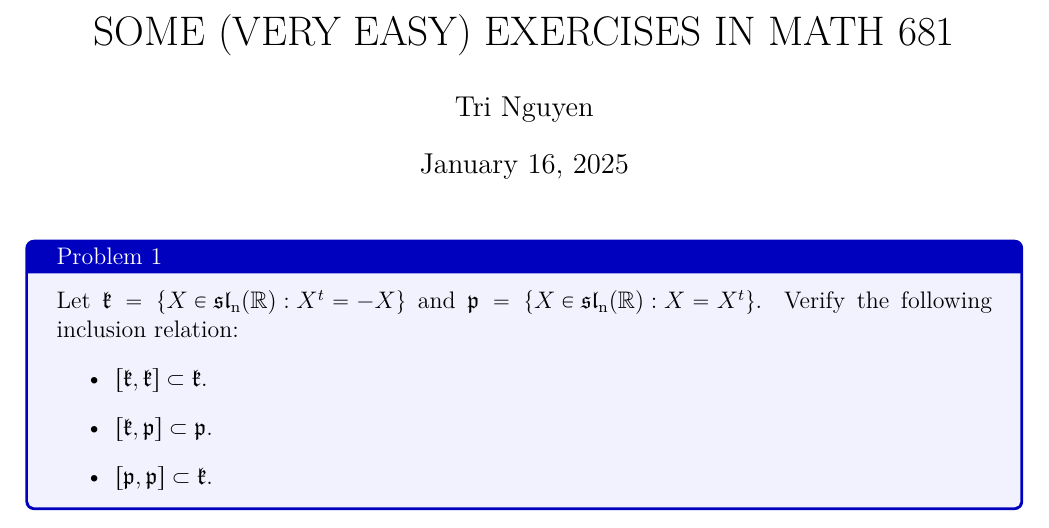
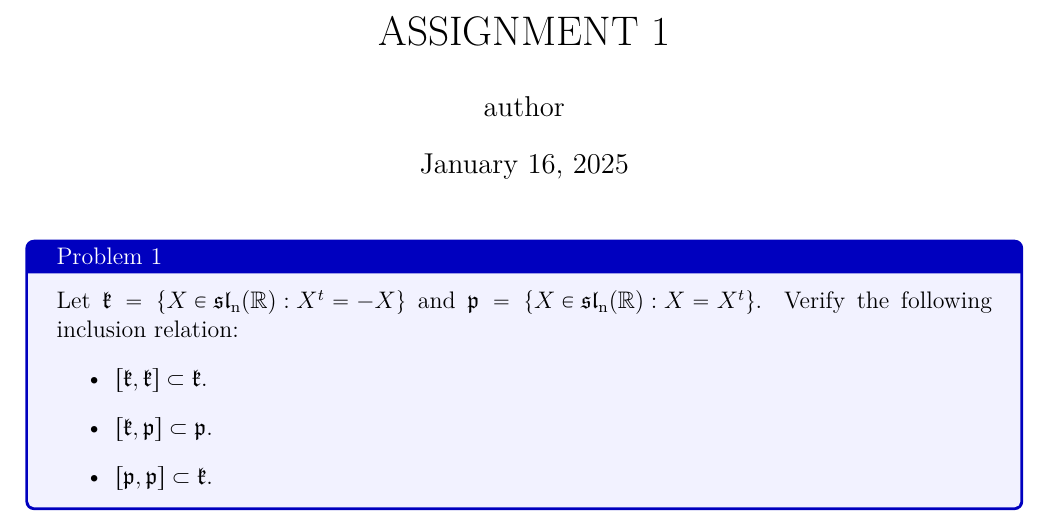
Before and after one commit to npminhtri/texweb, a LaTeX document (demo.tex): part of page 1 of 3, cut at the place of the change. Compiled offline with pdfLaTeX.

Commit message:
change file

```diff
--- a/demo.tex
+++ b/demo.tex
@@ -4,8 +4,8 @@
 
 \usepackage{amsmath} % \usepackage is a command that allows you to add functionality to your LaTeX code
 
-\title{SOME (VERY EASY) EXERCISES IN MATH 681} % Sets article title
-\author{Tri Nguyen} % Sets authors name
+\title{ASSIGNMENT 1} % Sets article title
+\author{author} % Sets authors name
 \date{\today} % Sets date for date compiled
 \usepackage[papersize={216mm,330mm},tmargin=20mm,bmargin=20mm,lmargin=20mm,rmargin=20mm]{geometry}
 \usepackage[english]{babel}
```
Also changed, not shown: PDF/demo.pdf, 6 other files.
